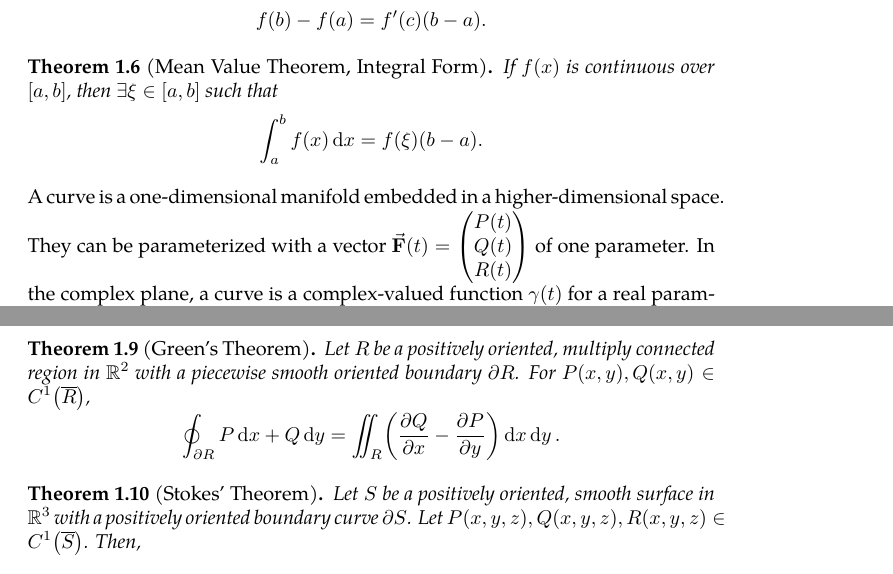
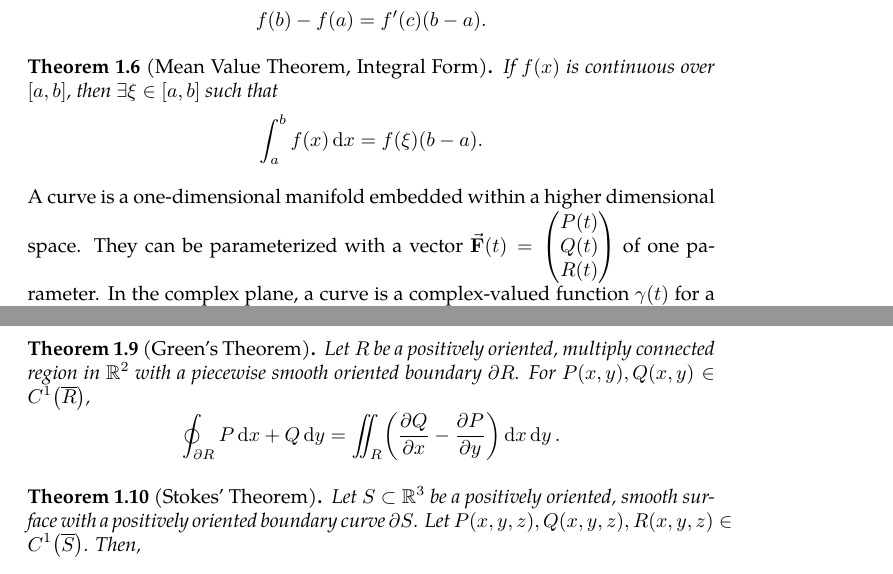
Before and after one commit to slipperking/complex-analysis-latex, a LaTeX document (main.tex): two parts of pages 6 and 7 of 60, joined at a grey line, cut so that both start at the same text. Compiled offline with pdfLaTeX.

Commit message:
overleaf_to_git (Wed Jun 11 12:20:47 2025 -0700): update main.tex from r10413 to r10427

```diff
--- a/main.tex
+++ b/main.tex
@@ -168,7 +168,7 @@ and \[\dv{x}(f(x)g(x))=f'(x)g(x)+f(x)g'(x)\] corresponds to \[\int f(x)g'(x)\ddx
 \begin{theorem}[Mean Value Theorem, Integral Form]
     If \(f(x)\) is continuous over \([a,b]\), then \(\exists \xi\in[a,b]\) such that \[\int_a^bf(x)\ddx=f(\xi)(b-a).\]
 \end{theorem}
-A curve is a one-dimensional manifold embedded in a higher-dimensional space. They can be parameterized with a vector \(\va{F}(t)=\mqty(P(t)\\Q(t)\\R(t))\) of one parameter. In the complex plane, a curve is a complex-valued function \(\gamma(t)\) for a real parameter \(\alpha\leq t\leq\beta\). A curve is \textit{closed} if \(\gamma(\alpha)=\gamma(\beta)\). It is \textit{smooth} if it is continuously differentiable, and its direction is defined to be the direction as \(t\) increases. If it is smooth everywhere except at a finite number of points, it is \textit{piecewise smooth}. If it is of finite length, then the curve is said to be \textit{rectifiable}. Piecewise smooth curves are rectifiable. A curve is \textit{simple} if it is simple (non self-intersecting), or if \(\gamma\paren{t_1}=\gamma\paren{t_2}\) implies that \(t_1=t_2\). A simple closed curve is also called a \textit{Jordan curve}.
+A curve is a one-dimensional manifold embedded within a higher dimensional space. They can be parameterized with a vector \(\va{F}(t)=\mqty(P(t)\\Q(t)\\R(t))\) of one parameter. In the complex plane, a curve is a complex-valued function \(\gamma(t)\) for a real parameter \(\alpha\leq t\leq\beta\). A curve is \textit{closed} if \(\gamma(\alpha)=\gamma(\beta)\). It is \textit{smooth} if it is continuously differentiable, and its direction is defined to be the direction as \(t\) increases. If it is smooth everywhere except at a finite number of points, it is \textit{piecewise smooth}. If it is of finite length, then the curve is said to be \textit{rectifiable}. Piecewise smooth curves are rectifiable. A curve is \textit{simple} if it is simple (non self-intersecting), or if \(\gamma\paren{t_1}=\gamma\paren{t_2}\) implies that \(t_1=t_2\). A simple closed curve is also called a \textit{Jordan curve}.
 \begin{theorem}[Jordan Curve Theorem]\label{thm:jordancurve}
     Let \(C\) be a Jordan curve in \(\mathbb{R}^2\). Then the set \(\mathbb{R}^2\setminus C\) consists of exactly two connected subsets. One of them is the interior, and is a bounded region, while the other is the exterior, which is unbounded. Both of the two regions share the common boundary \(C\).
 \end{theorem}
@@ -184,8 +184,11 @@ Generalizations of the differential and integral exist for multivariate function
     \[\oint_{\partial R} P\ddx+Q\ddy=\iint_R\paren{\pdv{Q}{x}-\pdv{P}{y}}\ddx\ddy.\]
 \end{theorem}
 \begin{theorem}[Stokes' Theorem]\label{thm:kelvinstokes}
-    Let \(S\) be a positively oriented, smooth surface in \(\mathbb{R}^3\) with a positively oriented boundary curve \(\partial S\). Let \(P(x,y,z),Q(x,y,z),R(x,y,z)\in C^1\paren{\overline{S}}\). Then,
-    \[\oint_{\partial S}P\ddx+Q\ddy+R\ddz = \iint_S\left(\pdv{R}{y}-\pdv{Q}{z}\right)\ddy\ddz+\left(\pdv{P}{z}-\pdv{R}{x}\right)\dd{z}\ddx+\left(\pdv{Q}{x}-\pdv{P}{y}\right)\ddx\ddy.\]
+    Let \(S\subset\mathbb{R}^3\) be a positively oriented, smooth surface with a positively oriented boundary curve \(\partial S\). Let \(P(x,y,z),Q(x,y,z),R(x,y,z)\in C^1\paren{\overline{S}}\). Then,
+    \begin{flalign*}
+        \oint_{\partial S}P\ddx+Q\ddy+R\ddz&& \\
+        &&=\iint_S\left(\pdv{R}{y}-\pdv{Q}{z}\right)\ddy\ddz+\left(\pdv{P}{z}-\pdv{R}{x}\right)\dd{z}\ddx+\left(\pdv{Q}{x}-\pdv{P}{y}\right)\ddx\ddy.
+    \end{flalign*}
 \end{theorem}
 \begin{theorem}[Gauss' Theorem]\label{thm:divergencegauss}
     Let \(V\) be a positively oriented region in \(\mathbb{R}^3\) with a smooth, positively-oriented boundary surface \(\partial V\). Let \(P(x,y,z),Q(x,y,z),R(x,y,z)\in C^1\paren{\overline{V}}\). Then,
```
